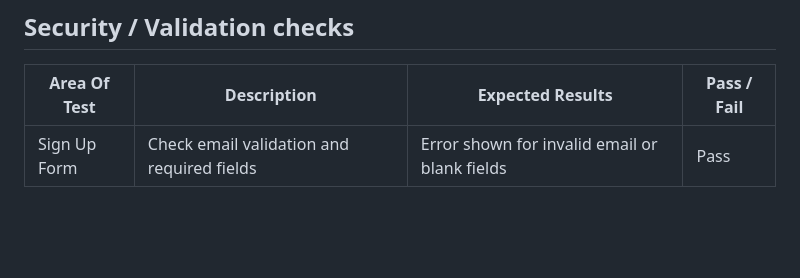
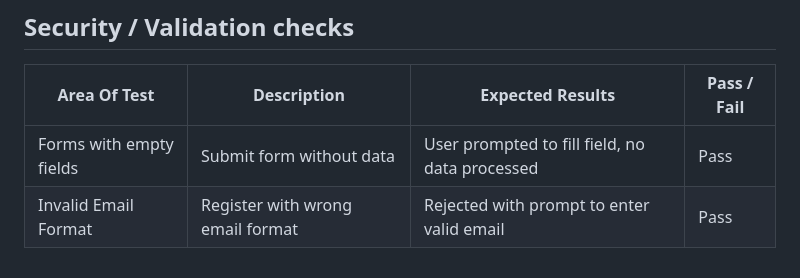
Before and after one commit to RobertL30/WebApps_assignment, a Markdown page: TESTING.MD, the part around the change. GitHub-like rendering; blank space fills up the shorter version.

```diff
--- a/TESTING.MD
+++ b/TESTING.MD
@@ -25,4 +25,5 @@
 ## Security / Validation checks
 | Area Of Test		| Description                                | Expected Results                                                | Pass / Fail |
 |-----------------------|--------------------------------------------|-----------------------------------------------------------------|-------------|
-|Sign Up Form		| Check email validation and required fields | Error shown for invalid email or blank fields                   | Pass	     |
+| Forms with empty fields    | Submit form without data                               | User prompted to fill field, no data processed    | Pass          |
+| Invalid Email Format      | Register with wrong email format                       | Rejected with prompt to enter valid email                | Pass           |
```
